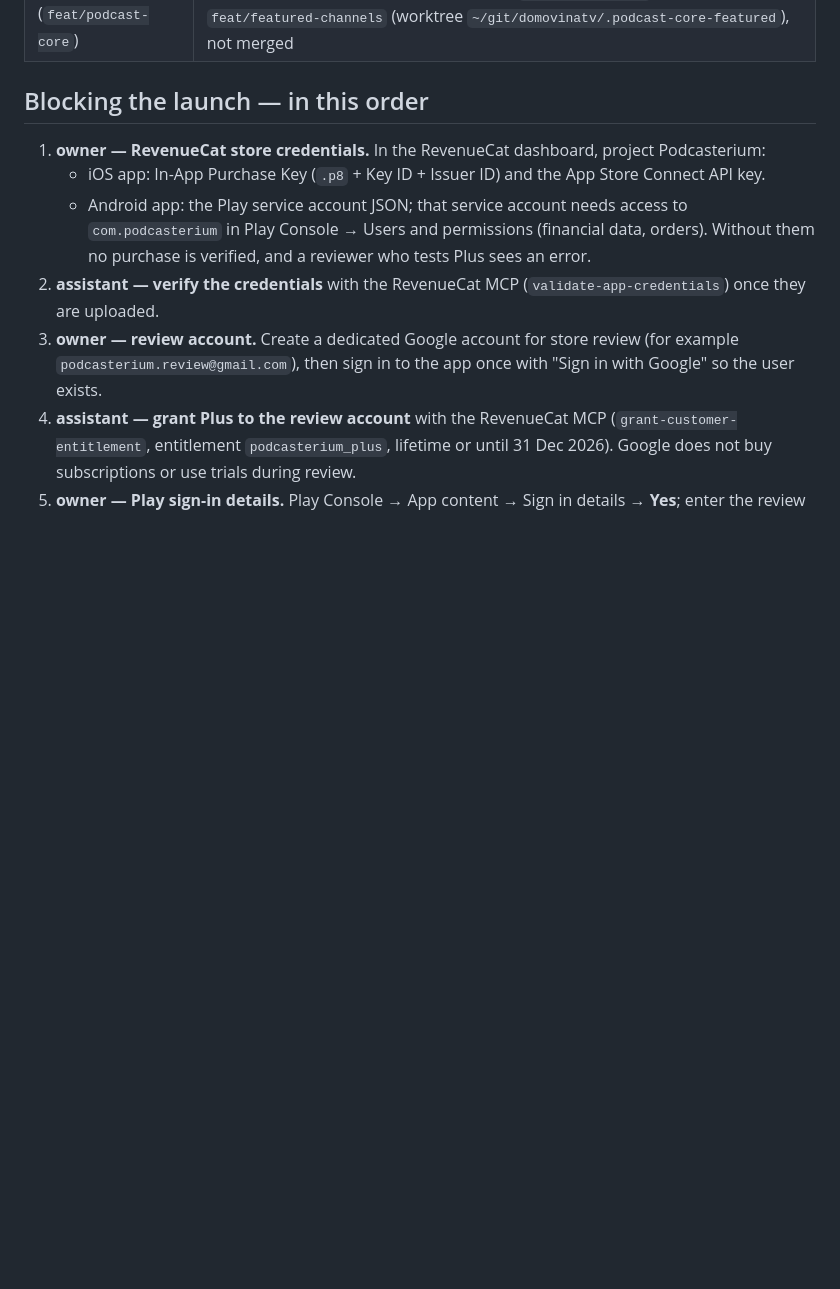
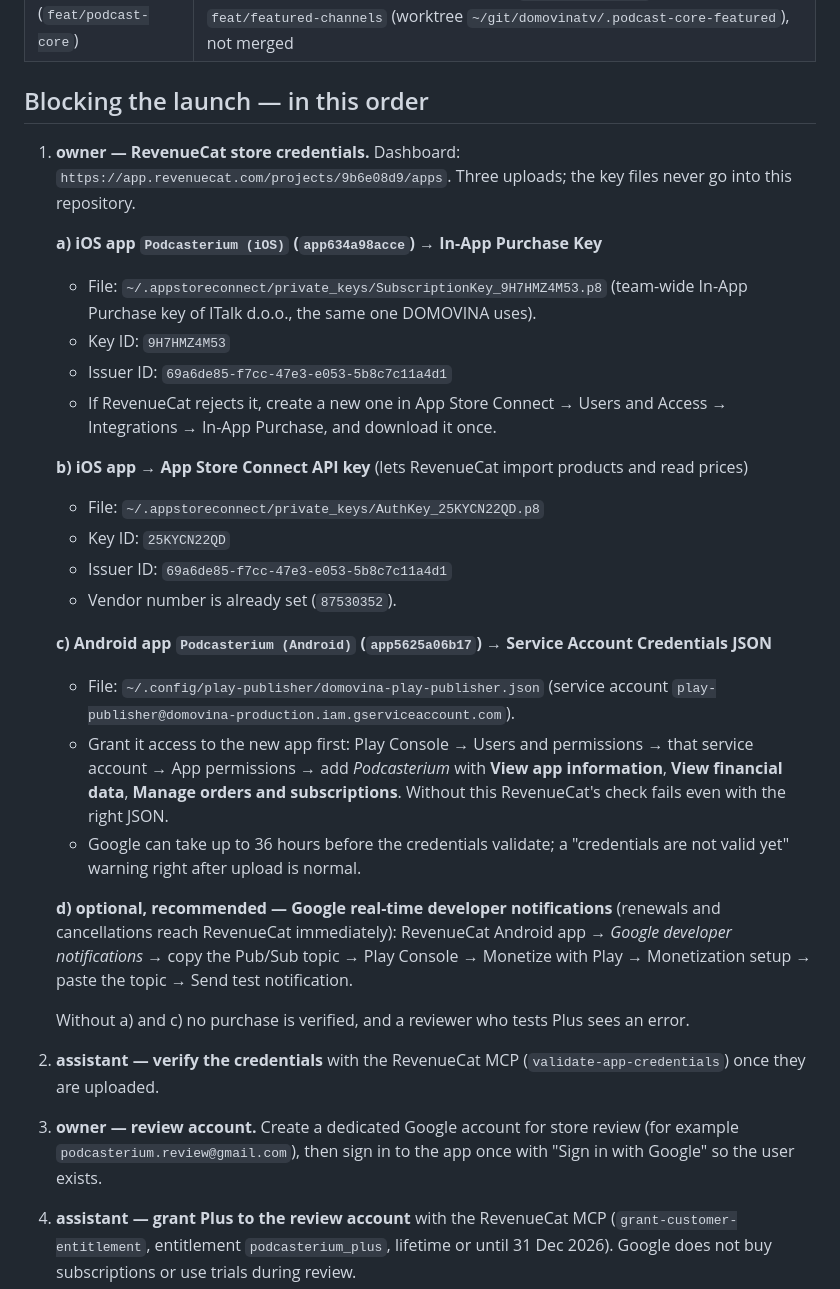
Before and after one commit to podcasterium/podcasterium-app, a Markdown page: docs/TODO-launch.md, the part around the change. Rendered like a GitHub page; blank space fills up the shorter version.

Commit message:
docs: spell out which keys RevenueCat needs and where they live
Co-Authored-By: Claude Opus 5.5 (1M context) <noreply@anthropic.com>

```diff
--- a/docs/TODO-launch.md
+++ b/docs/TODO-launch.md
@@ -20,15 +20,46 @@ Items marked **assistant** can be done in a session.
 
 ## Blocking the launch — in this order
 
-1. **owner — RevenueCat store credentials.** In the RevenueCat dashboard,
-   project Podcasterium:
-   - iOS app: In-App Purchase Key (`.p8` + Key ID + Issuer ID) and the App
-     Store Connect API key.
-   - Android app: the Play service account JSON; that service account needs
-     access to `com.podcasterium` in Play Console → Users and permissions
-     (financial data, orders).
-   Without them no purchase is verified, and a reviewer who tests Plus sees
-   an error.
+1. **owner — RevenueCat store credentials.** Dashboard:
+   `https://app.revenuecat.com/projects/9b6e08d9/apps`. Three uploads; the
+   key files never go into this repository.
+
+   **a) iOS app `Podcasterium (iOS)` (`app634a98acce`) → In-App Purchase Key**
+   - File: `~/.appstoreconnect/private_keys/SubscriptionKey_9H7HMZ4M53.p8`
+     (team-wide In-App Purchase key of ITalk d.o.o., the same one DOMOVINA
+     uses).
+   - Key ID: `9H7HMZ4M53`
+   - Issuer ID: `69a6de85-f7cc-47e3-e053-5b8c7c11a4d1`
+   - If RevenueCat rejects it, create a new one in App Store Connect →
+     Users and Access → Integrations → In-App Purchase, and download it once.
+
+   **b) iOS app → App Store Connect API key** (lets RevenueCat import
+   products and read prices)
+   - File: `~/.appstoreconnect/private_keys/AuthKey_25KYCN22QD.p8`
+   - Key ID: `25KYCN22QD`
+   - Issuer ID: `69a6de85-f7cc-47e3-e053-5b8c7c11a4d1`
+   - Vendor number is already set (`87530352`).
+
+   **c) Android app `Podcasterium (Android)` (`app5625a06b17`) → Service
+   Account Credentials JSON**
+   - File: `~/.config/play-publisher/domovina-play-publisher.json`
+     (service account `play-publisher@domovina-production.iam.gserviceaccount.com`).
+   - Grant it access to the new app first: Play Console → Users and
+     permissions → that service account → App permissions → add
+     *Podcasterium* with **View app information**, **View financial data**,
+     **Manage orders and subscriptions**. Without this RevenueCat's check
+     fails even with the right JSON.
+   - Google can take up to 36 hours before the credentials validate; a
+     "credentials are not valid yet" warning right after upload is normal.
+
+   **d) optional, recommended — Google real-time developer notifications**
+   (renewals and cancellations reach RevenueCat immediately): RevenueCat
+   Android app → *Google developer notifications* → copy the Pub/Sub topic
+   → Play Console → Monetize with Play → Monetization setup → paste the
+   topic → Send test notification.
+
+   Without a) and c) no purchase is verified, and a reviewer who tests Plus
+   sees an error.
 2. **assistant — verify the credentials** with the RevenueCat MCP
    (`validate-app-credentials`) once they are uploaded.
 3. **owner — review account.** Create a dedicated Google account for store
```
